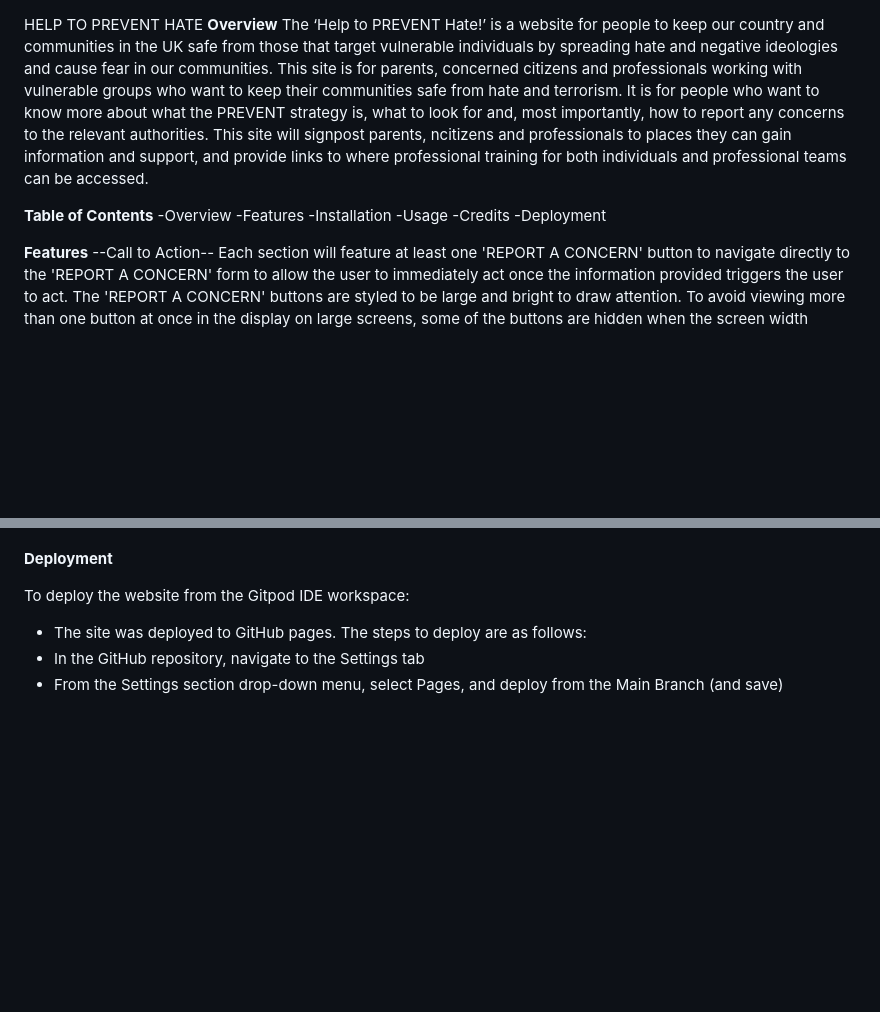
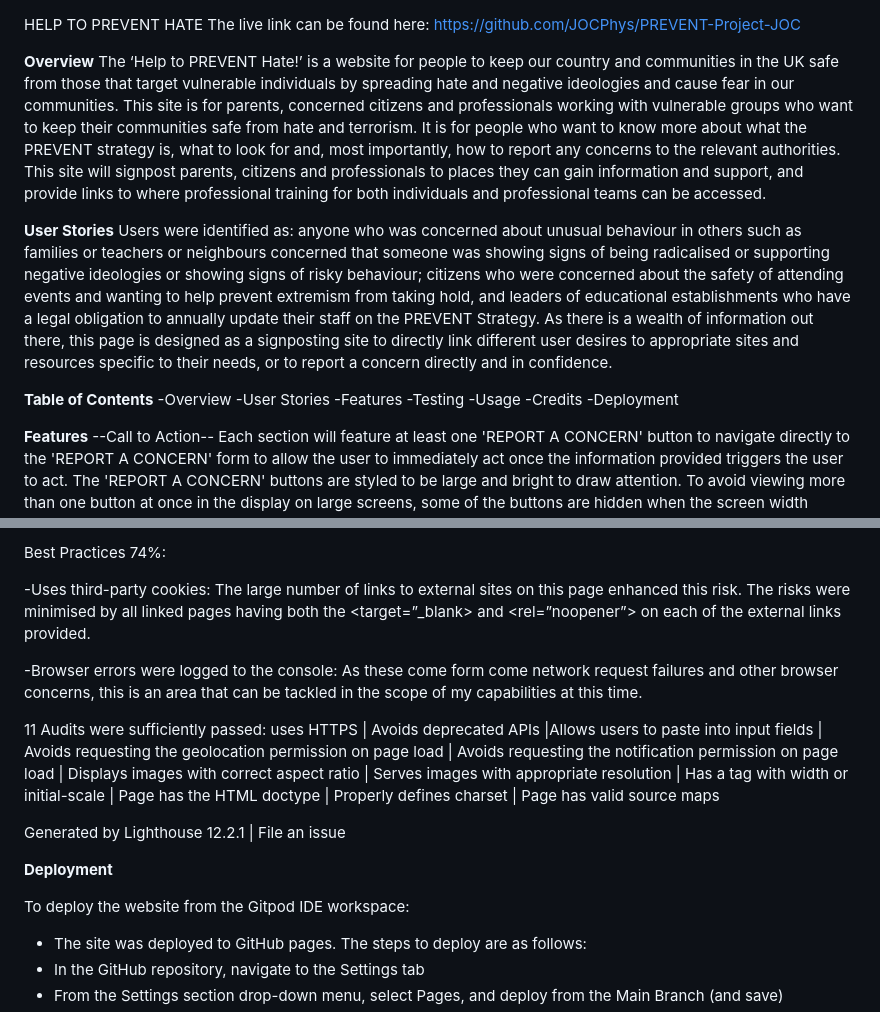
Before and after one commit to JOCPhys/PREVENT-Project-JOC, a Markdown page: README.md, 2 parts joined by grey strips. GitHub-like rendering; blank space fills up the shorter version.

```diff
--- a/README.md
+++ b/README.md
@@ -1,12 +1,18 @@
 HELP TO PREVENT HATE
+The live link can be found here: https://github.com/JOCPhys/PREVENT-Project-JOC
+
 __Overview__
-The ‘Help to PREVENT Hate!’ is a website for people to keep our country and communities in the UK safe from those that target vulnerable individuals by spreading hate and negative ideologies and cause fear in our communities. This site is for parents, concerned citizens and professionals working with vulnerable groups who want to keep their communities safe from hate and terrorism. It is for people who want to know more about what the PREVENT strategy is, what to look for and, most importantly, how to report any concerns to the relevant authorities. This site will signpost parents, ncitizens and professionals to places they can gain information and support, and provide links to where professional training for both individuals and professional teams can be accessed.
+The ‘Help to PREVENT Hate!’ is a website for people to keep our country and communities in the UK safe from those that target vulnerable individuals by spreading hate and negative ideologies and cause fear in our communities. This site is for parents, concerned citizens and professionals working with vulnerable groups who want to keep their communities safe from hate and terrorism. It is for people who want to know more about what the PREVENT strategy is, what to look for and, most importantly, how to report any concerns to the relevant authorities. This site will signpost parents, citizens and professionals to places they can gain information and support, and provide links to where professional training for both individuals and professional teams can be accessed.
 
+__User Stories__
+Users were identified as: anyone who was concerned about unusual behaviour in others such as families or teachers or neighbours concerned that someone was showing signs of being radicalised or supporting negative ideologies or showing signs of risky behaviour; citizens who were concerned about the safety of attending events and wanting to help prevent extremism from taking hold, and leaders of educational establishments who have a legal obligation to annually update their staff on the PREVENT Strategy.
+As there is a wealth of information out there, this page is designed as a signposting site to directly link different user desires to appropriate sites and resources specific to their needs, or to report a concern directly and in confidence.
 
 __Table of Contents__
 -Overview
+-User Stories
 -Features
--Installation
+-Testing
 -Usage
 -Credits
 -Deployment
@@ -106,3 +130,14 @@ AI support: Copilot, Perplexity
+Best Practices 74%:
+
+ -Uses third-party cookies: The large number of links to external sites on this page enhanced this risk.  The risks were minimised by all linked pages having both the <target=”_blank> and <rel=”noopener”> on each of the external links provided.
+
+-Browser errors were logged to the console: As these come form come network request failures and other browser concerns, this is an area that can be tackled in the scope of my capabilities at this time.
+
+11 Audits were sufficiently passed: uses HTTPS  | Avoids deprecated APIs |Allows users to paste into input fields | Avoids requesting the geolocation permission on page load | Avoids requesting the notification permission on page load | Displays images with correct aspect ratio | Serves images with appropriate resolution | Has a <meta name="viewport"> tag with width or initial-scale | Page has the HTML doctype | Properly defines charset | Page has valid source maps
+
+Generated by Lighthouse 12.2.1 | File an issue
+
+
 __Deployment__
 
 To deploy the website from the Gitpod IDE workspace:
```
Also changed, not shown: other parts of README.md (+21 -3 lines), assets/README-Images/Readme css validation.png (added), assets/README-Images/Readme-Lighthouse-validator-Chrome-Dev-Tools.png (added), assets/README-Images/Readme-REPORT-button.png (added), assets/README-Images/Readme-colour-palette.png (added), assets/README-Images/Readme-css-validation.png (added), assets/README-Images/contrast-checker.png (added).
